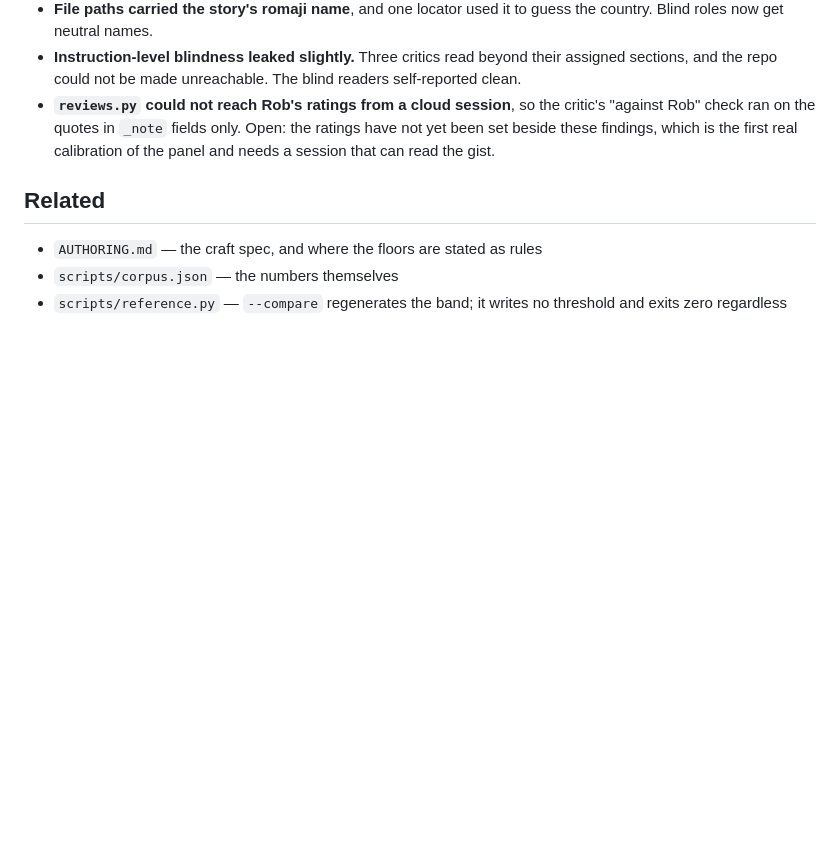
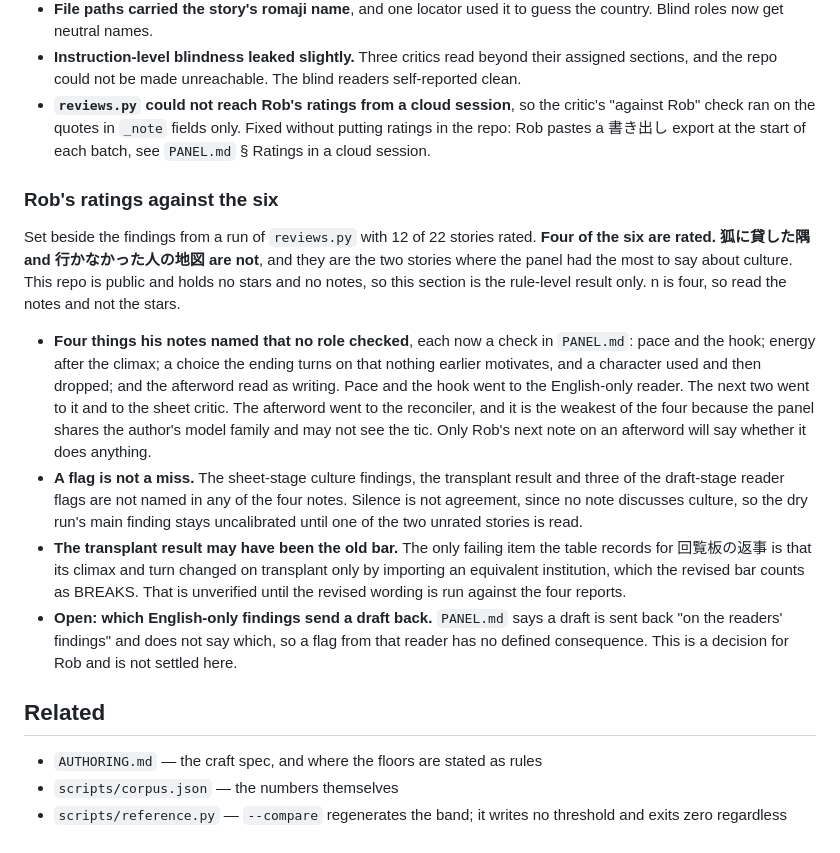
Before and after one commit to RobHelgeson/japanese-stories, a Markdown page: CALIBRATION.md, the part around the change. GitHub-like rendering; blank space fills up the shorter version.

Commit message:
Record the panel's rule-level calibration and how cloud sessions read Rob's ratings

```diff
--- a/CALIBRATION.md
+++ b/CALIBRATION.md
@@ -166,7 +166,16 @@ What it found about the panel, all since fixed in `PANEL.md` except where noted:
 - **The corpus comparison was not reproducible.** For the same pair of stories one critic counted three shared axes and the other counted one. `AXES.md` is the fix.
 - **File paths carried the story's romaji name**, and one locator used it to guess the country. Blind roles now get neutral names.
 - **Instruction-level blindness leaked slightly.** Three critics read beyond their assigned sections, and the repo could not be made unreachable. The blind readers self-reported clean.
-- **`reviews.py` could not reach Rob's ratings from a cloud session**, so the critic's "against Rob" check ran on the quotes in `_note` fields only. Open: the ratings have not yet been set beside these findings, which is the first real calibration of the panel and needs a session that can read the gist.
+- **`reviews.py` could not reach Rob's ratings from a cloud session**, so the critic's "against Rob" check ran on the quotes in `_note` fields only. Fixed without putting ratings in the repo: Rob pastes a 書き出し export at the start of each batch, see `PANEL.md` § Ratings in a cloud session.
+
+### Rob's ratings against the six
+
+Set beside the findings from a run of `reviews.py` with 12 of 22 stories rated. **Four of the six are rated. 狐に貸した隅 and 行かなかった人の地図 are not**, and they are the two stories where the panel had the most to say about culture. This repo is public and holds no stars and no notes, so this section is the rule-level result only. n is four, so read the notes and not the stars.
+
+- **Four things his notes named that no role checked**, each now a check in `PANEL.md`: pace and the hook; energy after the climax; a choice the ending turns on that nothing earlier motivates, and a character used and then dropped; and the afterword read as writing. Pace and the hook went to the English-only reader. The next two went to it and to the sheet critic. The afterword went to the reconciler, and it is the weakest of the four because the panel shares the author's model family and may not see the tic. Only Rob's next note on an afterword will say whether it does anything.
+- **A flag is not a miss.** The sheet-stage culture findings, the transplant result and three of the draft-stage reader flags are not named in any of the four notes. Silence is not agreement, since no note discusses culture, so the dry run's main finding stays uncalibrated until one of the two unrated stories is read.
+- **The transplant result may have been the old bar.** The only failing item the table records for 回覧板の返事 is that its climax and turn changed on transplant only by importing an equivalent institution, which the revised bar counts as BREAKS. That is unverified until the revised wording is run against the four reports.
+- **Open: which English-only findings send a draft back.** `PANEL.md` says a draft is sent back "on the readers' findings" and does not say which, so a flag from that reader has no defined consequence. This is a decision for Rob and is not settled here.
 
 ## Related
 
```
Also changed, not shown: PANEL.md (+13 -2 lines).
